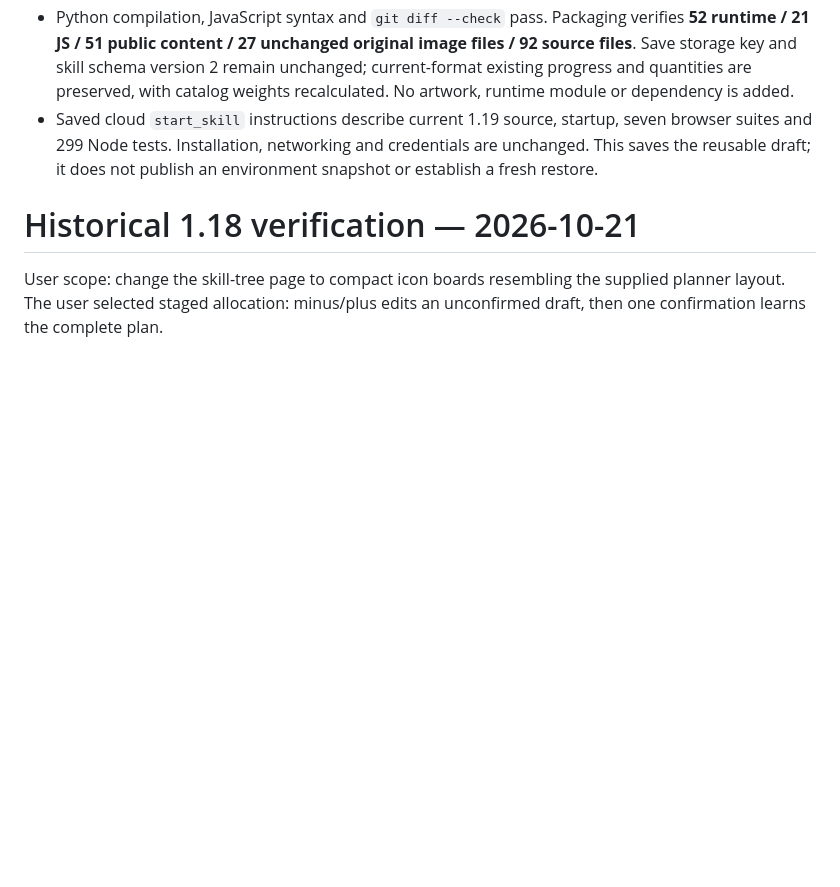
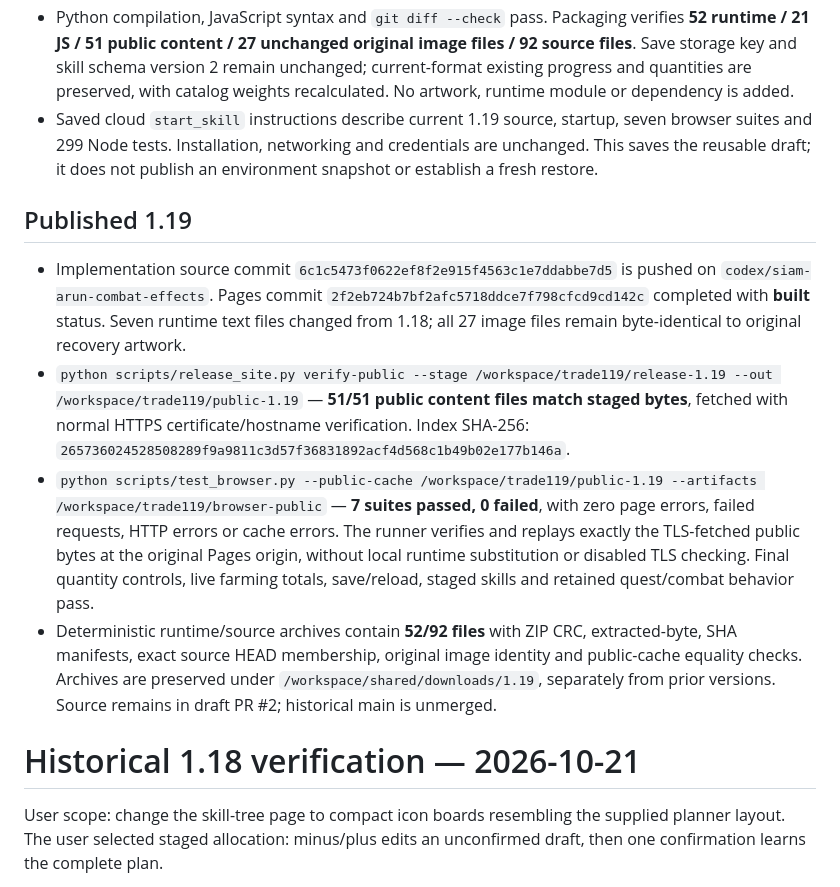
Before and after one commit to suwitchabuppapan-boop/Borderlands-Classic-Offline, a Markdown page: TEST_RESULTS.md, the part around the change. GitHub-like rendering; blank space fills up the shorter version.

Commit message:
Record published 1.19 quantity trading verification

```diff
--- a/TEST_RESULTS.md
+++ b/TEST_RESULTS.md
@@ -10,6 +10,13 @@ User scope: allow specified purchase/sale quantities and rebalance carried weigh
 - `python scripts/test_browser.py --base-url http://127.0.0.1:8774/ --artifacts /workspace/trade119/browser-local-final` — **7 suites passed, 0 failed**, with zero page errors, failed requests, HTTP errors or cache errors. Real UI checks cover buying 3/7, partial sales and a complete 1,001-item stack, MAX boundaries, malformed/stale values, merchant distance, equipment conservation, live Auto drops/summary/footer, save/reload, focus and 1440×900/390×844 dialog bounds. The retained six suites also pass, including skill allocation, effects, page-freeze catchup and the three-quest route.
 - Python compilation, JavaScript syntax and `git diff --check` pass. Packaging verifies **52 runtime / 21 JS / 51 public content / 27 unchanged original image files / 92 source files**. Save storage key and skill schema version 2 remain unchanged; current-format existing progress and quantities are preserved, with catalog weights recalculated. No artwork, runtime module or dependency is added.
 - Saved cloud `start_skill` instructions describe current 1.19 source, startup, seven browser suites and 299 Node tests. Installation, networking and credentials are unchanged. This saves the reusable draft; it does not publish an environment snapshot or establish a fresh restore.
+
+## Published 1.19
+
+- Implementation source commit `6c1c5473f0622ef8f2e915f4563c1e7ddabbe7d5` is pushed on `codex/siam-arun-combat-effects`. Pages commit `2f2eb724b7bf2afc5718ddce7f798cfcd9cd142c` completed with **built** status. Seven runtime text files changed from 1.18; all 27 image files remain byte-identical to original recovery artwork.
+- `python scripts/release_site.py verify-public --stage /workspace/trade119/release-1.19 --out /workspace/trade119/public-1.19` — **51/51 public content files match staged bytes**, fetched with normal HTTPS certificate/hostname verification. Index SHA-256: `265736024528508289f9a9811c3d57f36831892acf4d568c1b49b02e177b146a`.
+- `python scripts/test_browser.py --public-cache /workspace/trade119/public-1.19 --artifacts /workspace/trade119/browser-public` — **7 suites passed, 0 failed**, with zero page errors, failed requests, HTTP errors or cache errors. The runner verifies and replays exactly the TLS-fetched public bytes at the original Pages origin, without local runtime substitution or disabled TLS checking. Final quantity controls, live farming totals, save/reload, staged skills and retained quest/combat behavior pass.
+- Deterministic runtime/source archives contain **52/92 files** with ZIP CRC, extracted-byte, SHA manifests, exact source HEAD membership, original image identity and public-cache equality checks. Archives are preserved under `/workspace/shared/downloads/1.19`, separately from prior versions. Source remains in draft PR #2; historical main is unmerged.
 
 # Historical 1.18 verification — 2026-10-21
 
```
